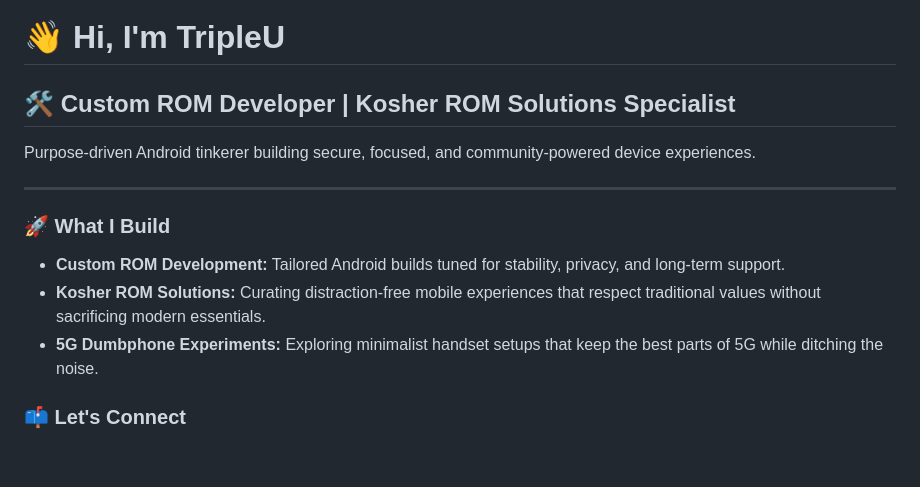
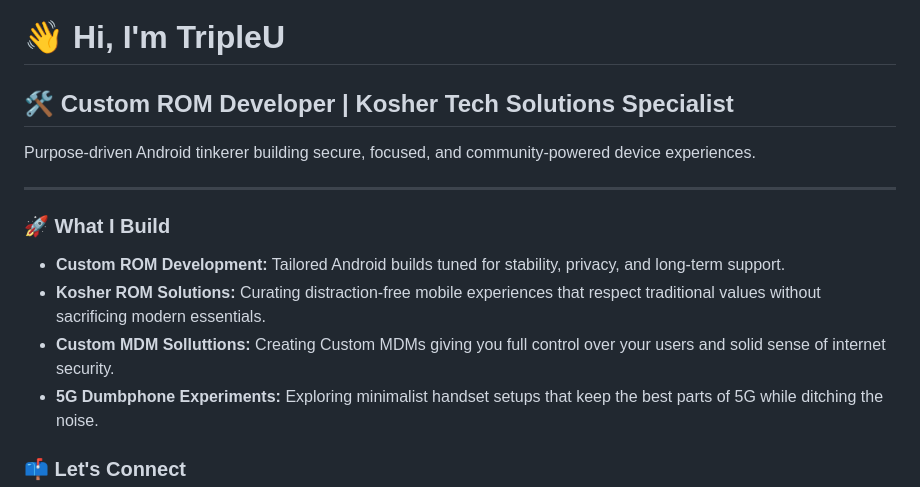
Before and after one commit to TripleU613/TripleU613, a Markdown page: README.md, the part around the change. Rendered like a GitHub page; blank space fills up the shorter version.

```diff
--- a/README.md
+++ b/README.md
@@ -1,6 +1,6 @@
 # 👋 Hi, I'm TripleU
 
-## 🛠️ Custom ROM Developer | Kosher ROM Solutions Specialist
+## 🛠️ Custom ROM Developer | Kosher Tech Solutions Specialist
 
 Purpose-driven Android tinkerer building secure, focused, and community-powered device experiences.
 
@@ -10,6 +10,7 @@ Purpose-driven Android tinkerer building secure, focused, and community-powered
 
 - **Custom ROM Development:** Tailored Android builds tuned for stability, privacy, and long-term support.
 - **Kosher ROM Solutions:** Curating distraction-free mobile experiences that respect traditional values without sacrificing modern essentials.
+- **Custom MDM Solluttions:** Creating Custom MDMs giving you full control over your users and solid sense of internet security.
 - **5G Dumbphone Experiments:** Exploring minimalist handset setups that keep the best parts of 5G while ditching the noise.
 
 ### 📫 Let's Connect
```
